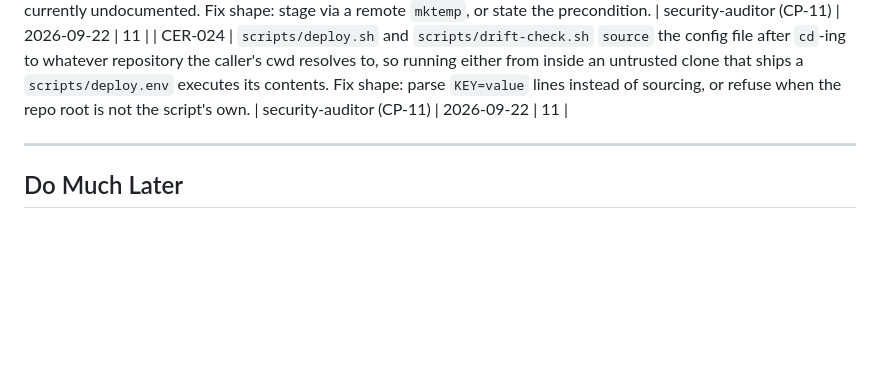
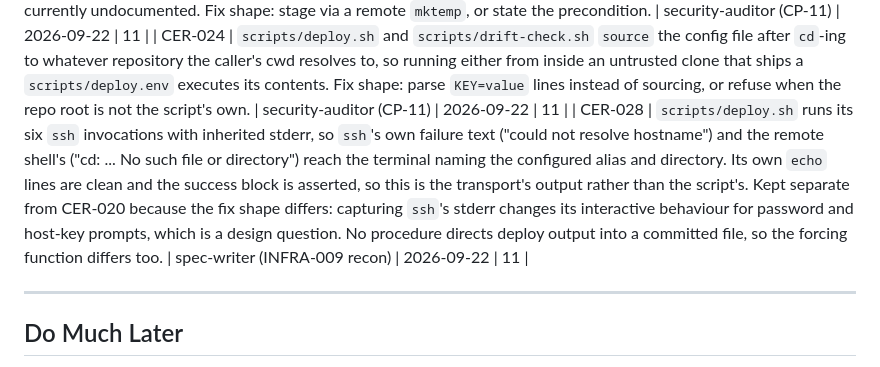
Before and after one commit to nullvalues/forqsite.help, a Markdown page: docs/cer/backlog.md, the part around the change. Rendered like a GitHub page; blank space fills up the shorter version.

Commit message:
chore(backlog): file CER-028 — deploy.sh leaks the alias via inherited ssh stderr
Found while speccing INFRA-009. Kept separate from CER-020: capturing ssh's
stderr changes password and host-key prompt behaviour, and nothing directs
deploy output into a committed file.

Co-Authored-By: Claude Opus 5 (1M context) <noreply@anthropic.com>

```diff
--- a/docs/cer/backlog.md
+++ b/docs/cer/backlog.md
@@ -58,6 +58,7 @@ Important, not urgent. Quality improvements, architectural refinements.
 | CER-022 | The 2026-09-22 ruling that the public site URL is an instance identifier lives only in story docs. `docs/ideology.md` § Name the class, not the instance still reads "a host name, an absolute path or a machine name", so a future gate enforces a narrower constraint than the one given, which is why the URL survives in `README.md:6`, `docs/architecture.md:75`, `docs/phases/phase-4.md`, and `docs/stories/INFRA/INFRA-002.md`. Fix shape: record the extension in the rule itself, then scrub those files. | security-auditor (CP-11) | 2026-09-22 | 11 |
 | CER-023 | `scripts/deploy.sh` stages each file at a predictable remote name (bundle name plus a one-second stamp) and writes with `cat >`, which follows an existing symlink. An account other than the deploy user with write access to that directory could pre-plant a symlink and redirect the bytes. The required exclusive ownership of the remote directory is currently undocumented. Fix shape: stage via a remote `mktemp`, or state the precondition. | security-auditor (CP-11) | 2026-09-22 | 11 |
 | CER-024 | `scripts/deploy.sh` and `scripts/drift-check.sh` `source` the config file after `cd`-ing to whatever repository the caller's cwd resolves to, so running either from inside an untrusted clone that ships a `scripts/deploy.env` executes its contents. Fix shape: parse `KEY=value` lines instead of sourcing, or refuse when the repo root is not the script's own. | security-auditor (CP-11) | 2026-09-22 | 11 |
+| CER-028 | `scripts/deploy.sh` runs its six `ssh` invocations with inherited stderr, so `ssh`'s own failure text ("could not resolve hostname") and the remote shell's ("cd: ... No such file or directory") reach the terminal naming the configured alias and directory. Its own `echo` lines are clean and the success block is asserted, so this is the transport's output rather than the script's. Kept separate from CER-020 because the fix shape differs: capturing `ssh`'s stderr changes its interactive behaviour for password and host-key prompts, which is a design question. No procedure directs deploy output into a committed file, so the forcing function differs too. | spec-writer (INFRA-009 recon) | 2026-09-22 | 11 |
 
 
 
```
